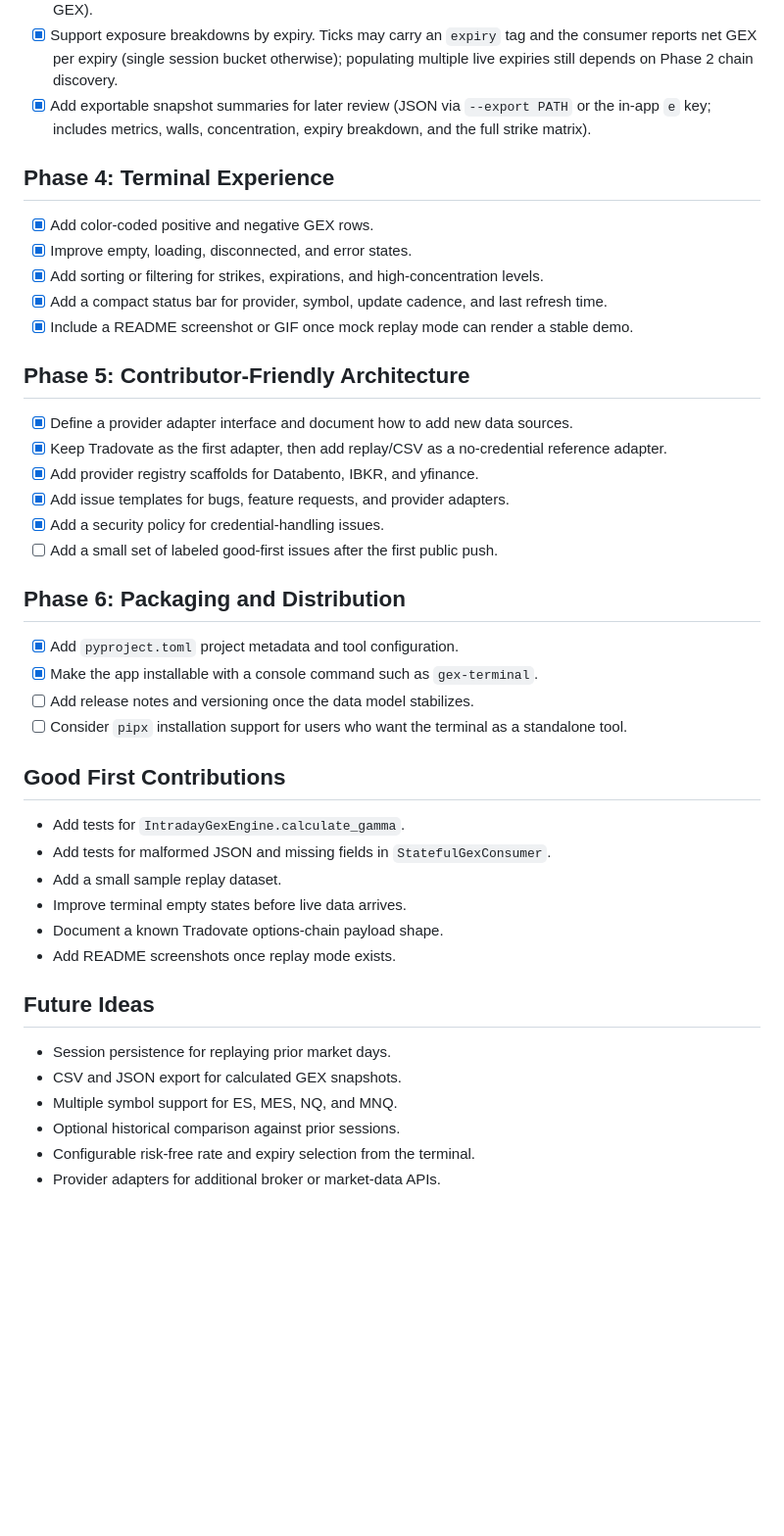
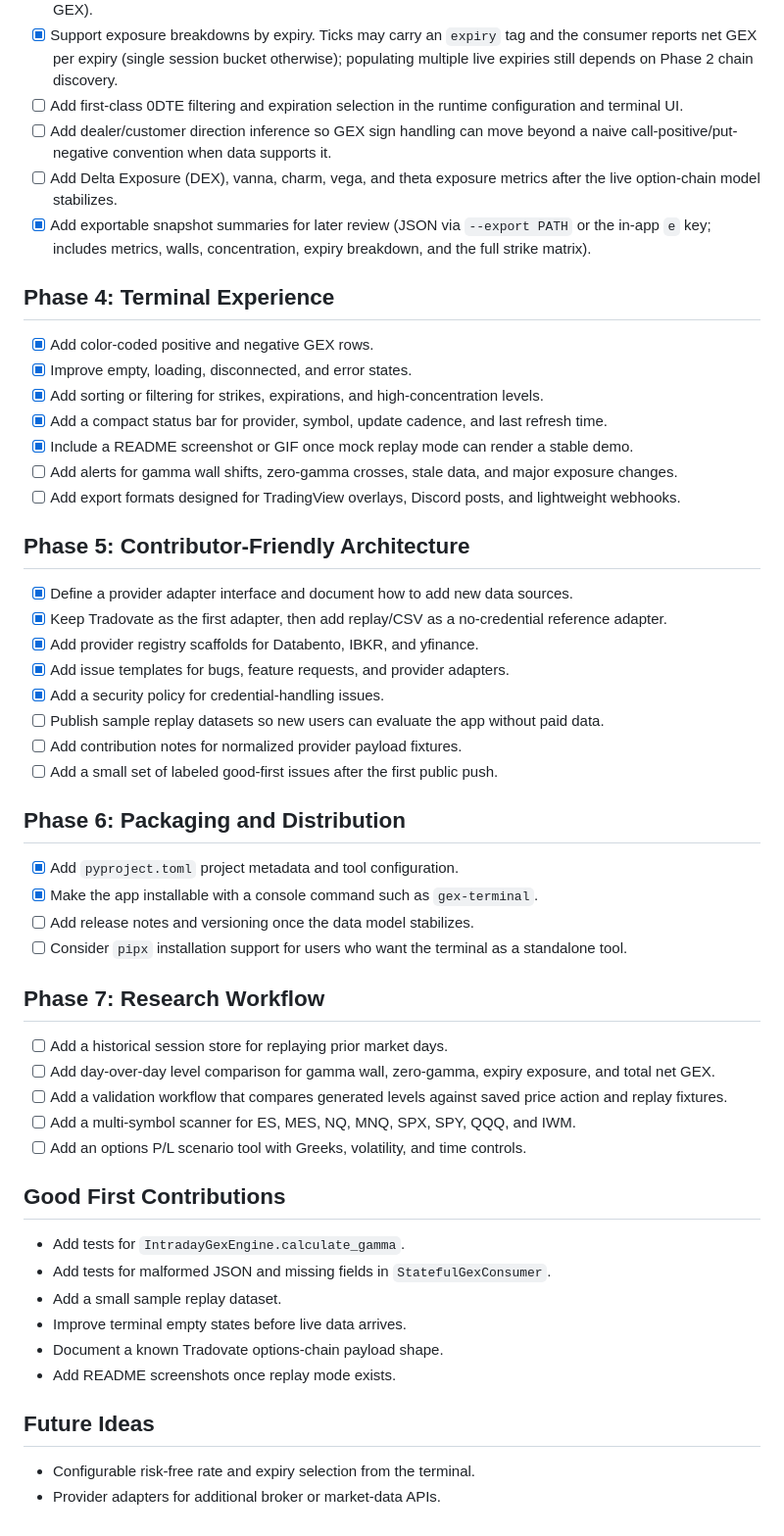
Before and after one commit to zrack/gex-terminal, a Markdown page: ROADMAP.md, the part around one of its changes. Shown at 98% size. Rendered like a GitHub page; blank space fills up the shorter version.

```diff
--- a/ROADMAP.md
+++ b/ROADMAP.md
@@ -43,6 +51,12 @@ and terminal workflow become clearer.
 - [x] Support exposure breakdowns by expiry. Ticks may carry an `expiry` tag and
   the consumer reports net GEX per expiry (single session bucket otherwise);
   populating multiple live expiries still depends on Phase 2 chain discovery.
+- [ ] Add first-class 0DTE filtering and expiration selection in the runtime
+  configuration and terminal UI.
+- [ ] Add dealer/customer direction inference so GEX sign handling can move
+  beyond a naive call-positive/put-negative convention when data supports it.
+- [ ] Add Delta Exposure (DEX), vanna, charm, vega, and theta exposure metrics
+  after the live option-chain model stabilizes.
 - [x] Add exportable snapshot summaries for later review (JSON via `--export PATH`
   or the in-app `e` key; includes metrics, walls, concentration, expiry breakdown,
   and the full strike matrix).
@@ -57,6 +71,10 @@ and terminal workflow become clearer.
   time.
 - [x] Include a README screenshot or GIF once mock replay mode can render a stable
   demo.
+- [ ] Add alerts for gamma wall shifts, zero-gamma crosses, stale data, and major
+  exposure changes.
+- [ ] Add export formats designed for TradingView overlays, Discord posts, and
+  lightweight webhooks.
 
 ## Phase 5: Contributor-Friendly Architecture
 
@@ -66,6 +84,9 @@ and terminal workflow become clearer.
 - [x] Add provider registry scaffolds for Databento, IBKR, and yfinance.
 - [x] Add issue templates for bugs, feature requests, and provider adapters.
 - [x] Add a security policy for credential-handling issues.
+- [ ] Publish sample replay datasets so new users can evaluate the app without
+  paid data.
+- [ ] Add contribution notes for normalized provider payload fixtures.
 - [ ] Add a small set of labeled good-first issues after the first public push.
 
 ## Phase 6: Packaging and Distribution
@@ -75,6 +96,16 @@ and terminal workflow become clearer.
 - [ ] Add release notes and versioning once the data model stabilizes.
 - [ ] Consider `pipx` installation support for users who want the terminal as a
   standalone tool.
+
+## Phase 7: Research Workflow
+
+- [ ] Add a historical session store for replaying prior market days.
+- [ ] Add day-over-day level comparison for gamma wall, zero-gamma, expiry
+  exposure, and total net GEX.
+- [ ] Add a validation workflow that compares generated levels against saved
+  price action and replay fixtures.
+- [ ] Add a multi-symbol scanner for ES, MES, NQ, MNQ, SPX, SPY, QQQ, and IWM.
+- [ ] Add an options P/L scenario tool with Greeks, volatility, and time controls.
 
 ## Good First Contributions
 
@@ -87,9 +118,5 @@ and terminal workflow become clearer.
 
 ## Future Ideas
 
-- Session persistence for replaying prior market days.
-- CSV and JSON export for calculated GEX snapshots.
-- Multiple symbol support for ES, MES, NQ, and MNQ.
-- Optional historical comparison against prior sessions.
 - Configurable risk-free rate and expiry selection from the terminal.
 - Provider adapters for additional broker or market-data APIs.
```
Also changed, not shown: other parts of ROADMAP.md (+9 -1 lines), README.md (+24 -1 lines).
